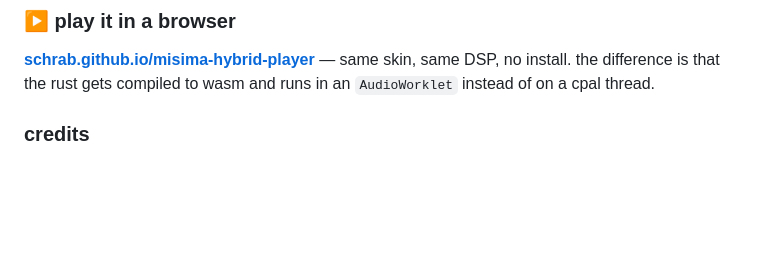
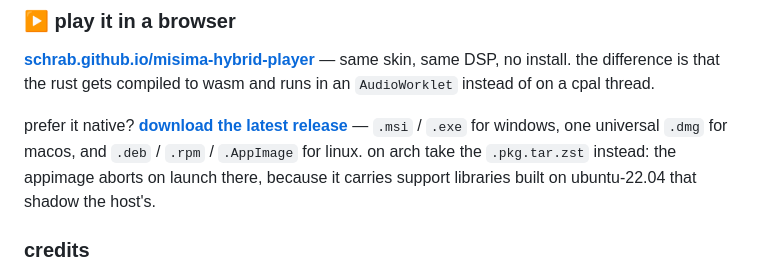
Before and after one commit to schrab/misima-hybrid-player, a Markdown page: README.md, the part around the change. GitHub-like rendering; blank space fills up the shorter version.

Commit message:
docs(readme): link the latest release from the browser section
releases/latest redirects to the newest tag, so this needs no version bump
when 0.4.4 ships. Verified it currently resolves to v0.4.3.

Also carries the Arch caveat inline, since that is the one platform where
taking the AppImage gets you a binary that aborts on launch and the .deb or
.pkg.tar.zst is the thing that works.

```diff
--- a/README.md
+++ b/README.md
@@ -7,6 +7,8 @@ MI$IM∆ built a music player. no boring window frames. no html widgets. hand-dr
 ### ▶ play it in a browser
 
 **[schrab.github.io/misima-hybrid-player](https://schrab.github.io/misima-hybrid-player/)** — same skin, same DSP, no install. the difference is that the rust gets compiled to wasm and runs in an `AudioWorklet` instead of on a cpal thread.
+
+prefer it native? **[download the latest release](https://github.com/schrab/misima-hybrid-player/releases/latest)** — `.msi` / `.exe` for windows, one universal `.dmg` for macos, and `.deb` / `.rpm` / `.AppImage` for linux. on arch take the `.pkg.tar.zst` instead: the appimage aborts on launch there, because it carries support libraries built on ubuntu-22.04 that shadow the host's.
 
 ### credits
 
```
